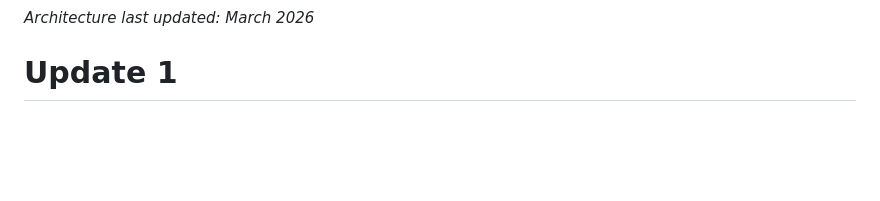
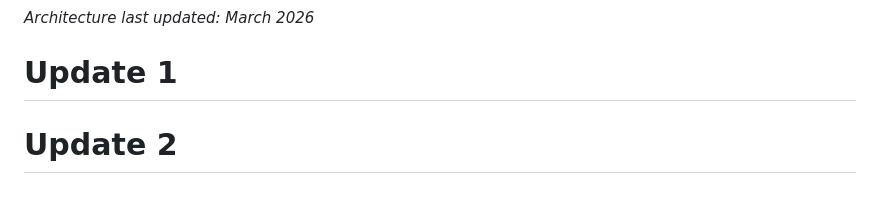
Before and after one commit to kelvincapital/kelvin-capital, a Markdown page: docs/ARCHITECTURE.md, the part around the change. Drawn GitHub-style; blank space fills up the shorter version.

Commit message:
Architecture documentation update 2

```diff
--- a/docs/ARCHITECTURE.md
+++ b/docs/ARCHITECTURE.md
@@ -84,3 +84,4 @@
 
 *Architecture last updated: March 2026*
 # Update 1
+# Update 2
```
